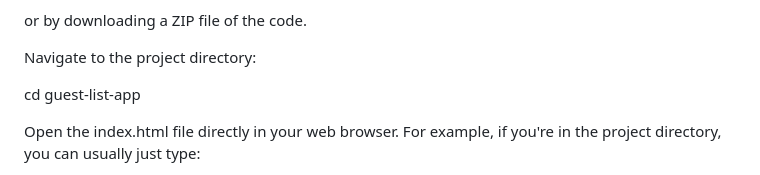
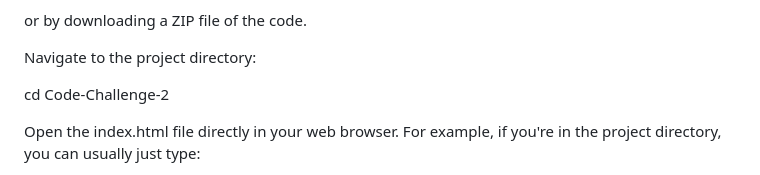
Before and after one commit to kandadave/Code-Challenge-2, a Markdown page: README.md, the part around the change. Rendered like a GitHub page.

```diff
--- a/README.md
+++ b/README.md
@@ -74,7 +74,7 @@ or by downloading a ZIP file of the code.
 
 Navigate to the project directory:
 
-cd guest-list-app
+cd Code-Challenge-2
 
 Open the index.html file directly in your web browser. For example, if you're in the project directory, you can usually just type:
 
```
